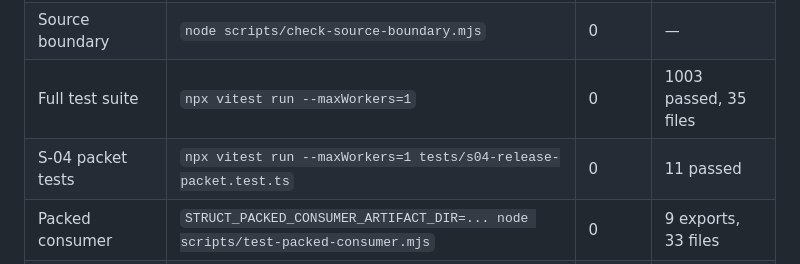
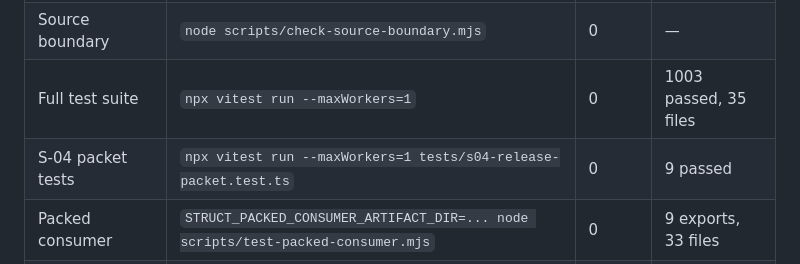
Before and after one commit to erniesg/struct, a Markdown page: docs/s04-release-matrix-2026-10-20.md, the part around the change. GitHub-like rendering.

Commit message:
docs(release): correct the S-04 packet test count in the record
The final independent consumer/release-packet review at 90f76f1 measured the
committed packet test file and found that it contains nine assertions, not the
eleven the record's validation table claimed: the four former placeholder
cases were replaced by two real cases (the three-run goldens and the
regenerability proof) when the packet was made to measure the artifact it
builds. The retained proof records already say 9; only this row was wrong.

```diff
--- a/docs/s04-release-matrix-2026-10-20.md
+++ b/docs/s04-release-matrix-2026-10-20.md
@@ -377,7 +377,7 @@ STRUCT_PACKED_CONSUMER_ARTIFACT_DIR=/path/to/outside node scripts/build-release-
 | Typecheck | `npx tsc --noEmit` | 0 | — |
 | Source boundary | `node scripts/check-source-boundary.mjs` | 0 | — |
 | Full test suite | `npx vitest run --maxWorkers=1` | 0 | 1003 passed, 35 files |
-| S-04 packet tests | `npx vitest run --maxWorkers=1 tests/s04-release-packet.test.ts` | 0 | 11 passed |
+| S-04 packet tests | `npx vitest run --maxWorkers=1 tests/s04-release-packet.test.ts` | 0 | 9 passed |
 | Packed consumer | `STRUCT_PACKED_CONSUMER_ARTIFACT_DIR=... node scripts/test-packed-consumer.mjs` | 0 | 9 exports, 33 files |
 | Three-run goldens | `node scripts/s04-goldens-packed.mjs` (in consumer) | 0 | 3 variants × 3 runs |
 | Regenerability | two `npm pack` runs | 0 | 2 builds, identical SHA-256 |
```
